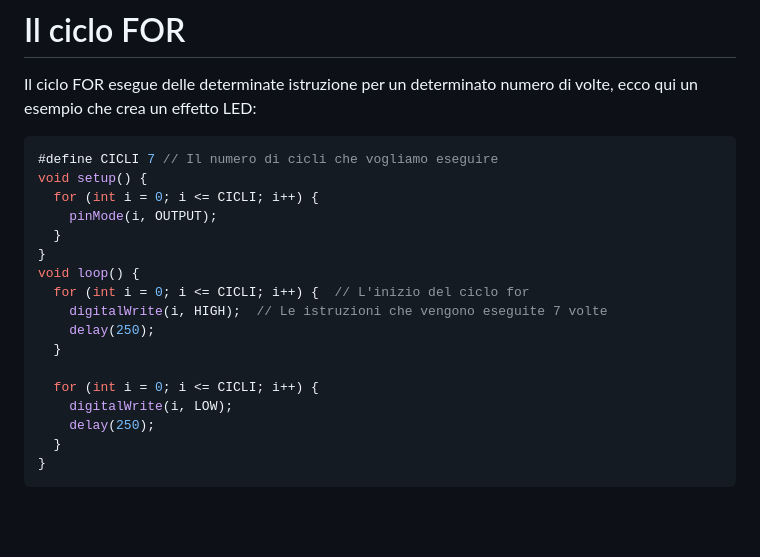
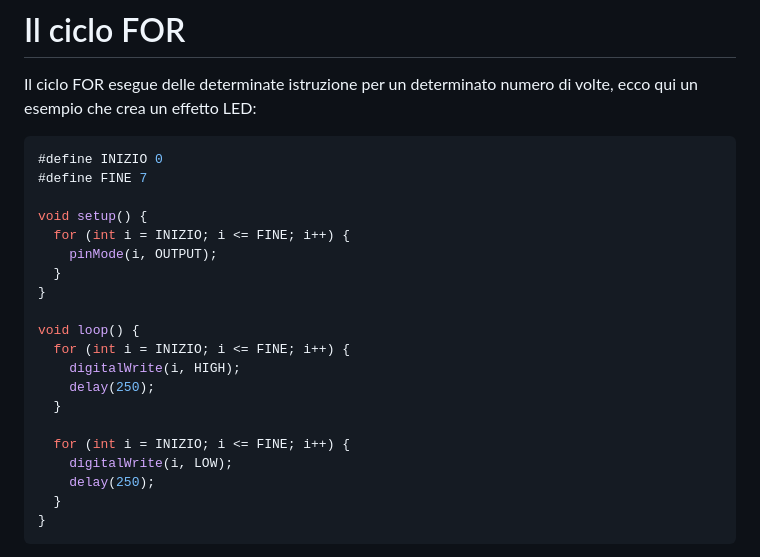
Before and after one commit to ArduinoAgnelli/Lezione4, a Markdown page: slides.md, the part around the change. GitHub-like rendering; blank space fills up the shorter version.

Commit message:
Modifica nel codice del loop per la presentazione

````diff
--- a/slides.md
+++ b/slides.md
@@ -151,19 +151,22 @@ void loop()
 Il ciclo FOR esegue delle determinate istruzione per un determinato numero di volte, ecco qui un esempio che crea un effetto LED:
 
 ```c
-#define CICLI 7 // Il numero di cicli che vogliamo eseguire
+#define INIZIO 0
+#define FINE 7
+
 void setup() {
-  for (int i = 0; i <= CICLI; i++) {
+  for (int i = INIZIO; i <= FINE; i++) {
   	pinMode(i, OUTPUT);
   }
 }
+
 void loop() {
-  for (int i = 0; i <= CICLI; i++) {  // L'inizio del ciclo for
-  	digitalWrite(i, HIGH);  // Le istruzioni che vengono eseguite 7 volte
+  for (int i = INIZIO; i <= FINE; i++) {
+  	digitalWrite(i, HIGH);
     delay(250);
   }
 
-  for (int i = 0; i <= CICLI; i++) {
+  for (int i = INIZIO; i <= FINE; i++) {
   	digitalWrite(i, LOW);
     delay(250);
   }
````
